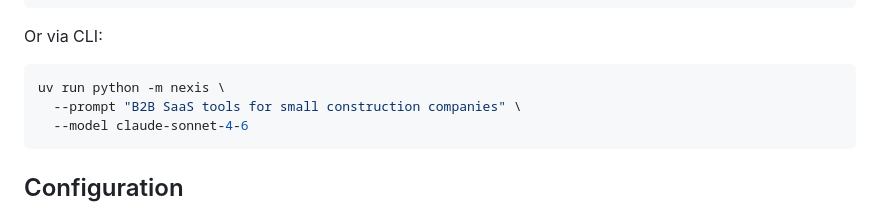
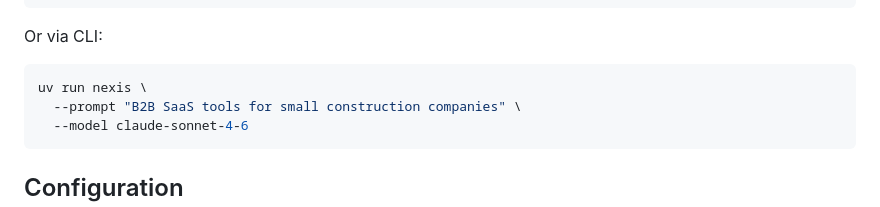
Before and after one commit to lukasz-zimnoch/nexis, a Markdown page: README.md, the part around the change. Rendered like a GitHub page.

Commit message:
Simplify CLI invocation to uv run nexis in README

````diff
--- a/README.md
+++ b/README.md
@@ -51,7 +51,7 @@ reports = run_pipeline(config)
 Or via CLI:
 
 ```bash
-uv run python -m nexis \
+uv run nexis \
   --prompt "B2B SaaS tools for small construction companies" \
   --model claude-sonnet-4-6
 ```
````
